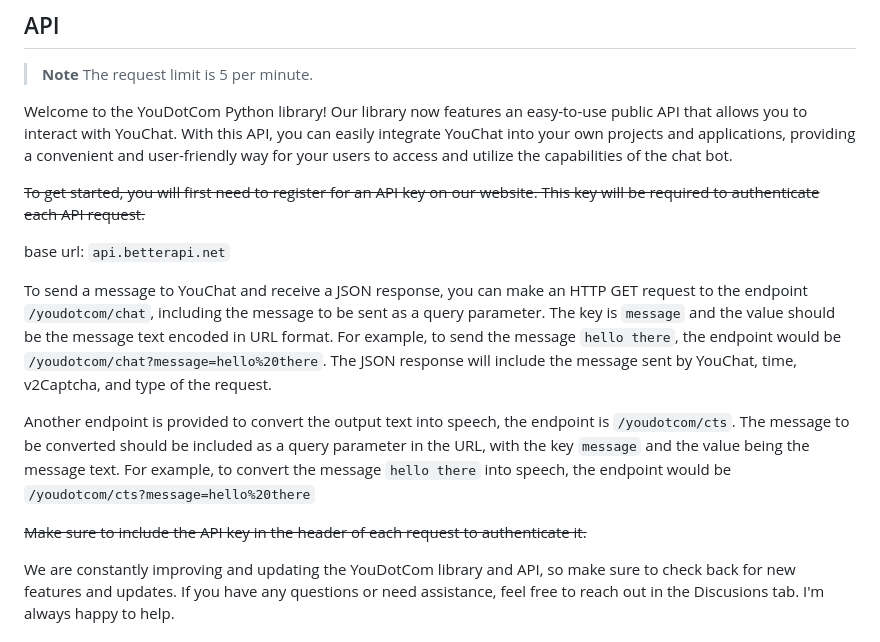
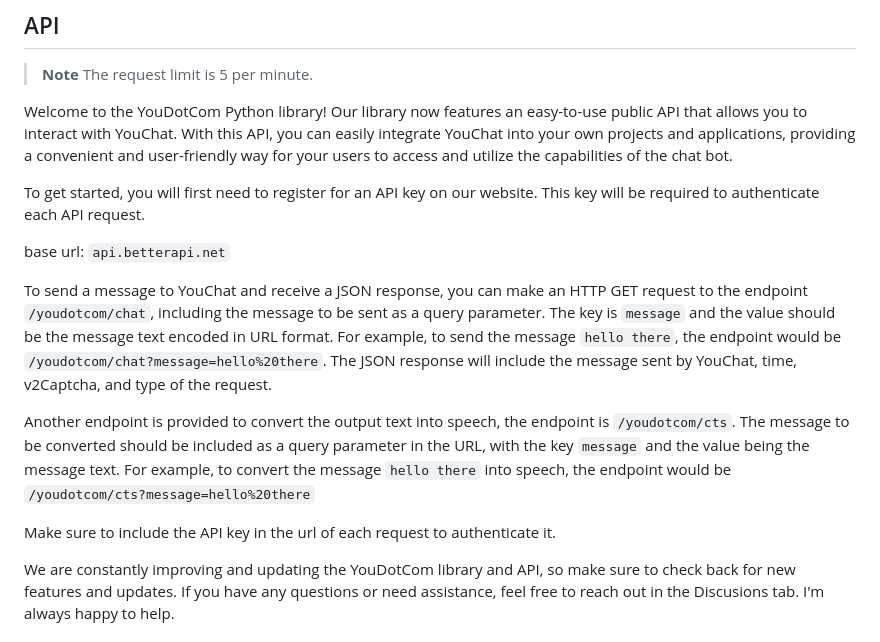
Before and after one commit to You-OpenSource/You-Python, a Markdown page: README.md, the part around the change. GitHub-like rendering.

```diff
--- a/README.md
+++ b/README.md
@@ -309,7 +309,7 @@ YouShell >
 
 Welcome to the YouDotCom Python library! Our library now features an easy-to-use public API that allows you to interact with YouChat. With this API, you can easily integrate YouChat into your own projects and applications, providing a convenient and user-friendly way for your users to access and utilize the capabilities of the chat bot.
 
-~~To get started, you will first need to register for an API key on our website. This key will be required to authenticate each API request.~~
+To get started, you will first need to register for an API key on our website. This key will be required to authenticate each API request.
 
 base url: `api.betterapi.net`
 
@@ -317,7 +317,7 @@ To send a message to YouChat and receive a JSON response, you can make an HTTP G
 
 Another endpoint is provided to convert the output text into speech, the endpoint is `/youdotcom/cts`. The message to be converted should be included as a query parameter in the URL, with the key `message` and the value being the message text. For example, to convert the message `hello there` into speech, the endpoint would be `/youdotcom/cts?message=hello%20there`
 
-~~Make sure to include the API key in the header of each request to authenticate it.~~
+Make sure to include the API key in the url of each request to authenticate it.
 
 
 We are constantly improving and updating the YouDotCom library and API, so make sure to check back for new features and updates. If you have any questions or need assistance, feel free to reach out in the Discusions tab. I'm always happy to help.
```
